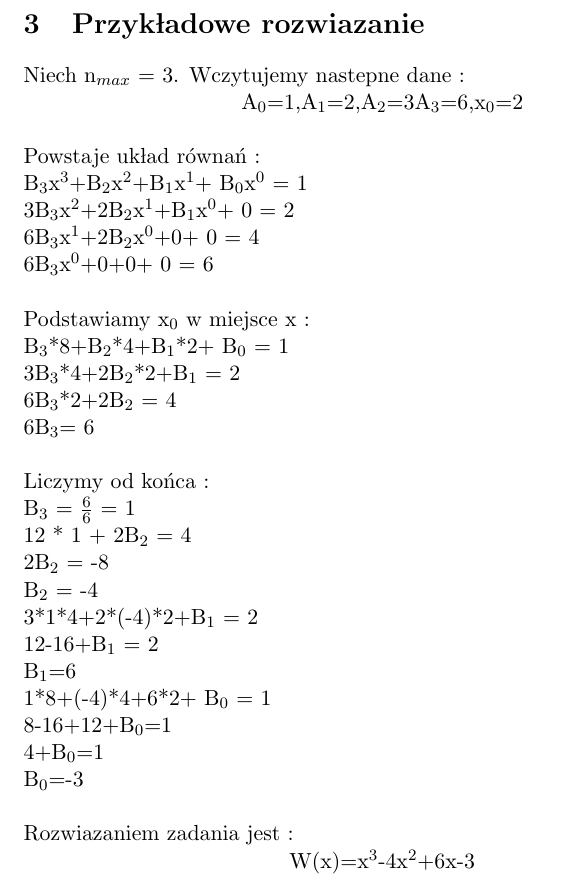
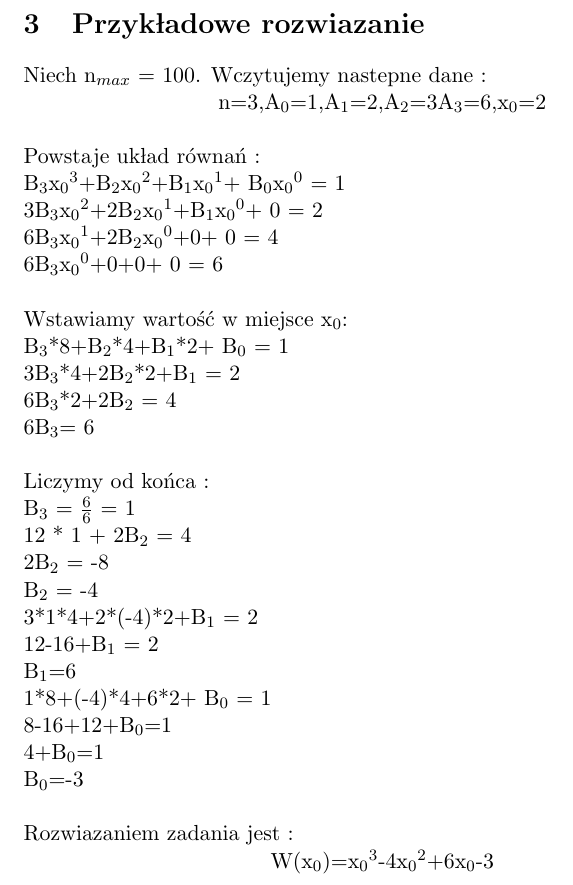
Before and after one commit to twixen/MO, a LaTeX document (zadanie.tex): part of page 2 of 5, cut so that both start at the same text. The pictures show the PDF file zadanie.pdf that the author committed with the source.

Commit message:
Zmiana x na x_0

```diff
--- a/zadanie.tex
+++ b/zadanie.tex
@@ -22,10 +18,16 @@ W$^{(2)}$ (x) = (B$_{n}$x$^{n}$)$^{(2)}$+ (B$_{n-1}$x$^{n-1}$)$^{(2)}$+...+ (B$_
+W$^{(0)}$ (x$_{0}$) = B$_{n}$x$_{0}$$^{n}$+ B$_{n-1}$x$_{0}$$^{n-1}$+...+ B$_{1}$x$_{0}$$^{1}$+ B$_{0}$x$_{0}$$^{0}$ = A$_{0}$ \newline
+W$^{(1)}$ (x$_{0}$) = (B$_{n}$x$_{0}$$^{n}$)$^{(1)}$+ (B$_{n-1}$x$_{0}$$^{n-1}$)$^{(1)}$+...+ (B$_{1}$x$_{0}$$^{1}$)$^{(1)}$ = A$_{1}$ \newline
+W$^{(2)}$ (x$_{0}$) = (B$_{n}$x$_{0}$$^{n}$)$^{(2)}$+ (B$_{n-1}$x$_{0}$$^{n-1}$)$^{(2)}$+...+ (B$_{2}$x$_{0}$$^{2}$)$^{(2)}$ = A$_{2}$ \newline
 . \newline . \newline . \newline
-W$^{(n-1)}$ (x) = (B$_{n}$x$^{n}$)$^{(n-1)}$+ (B$_{n-1}$x$^{n-1}$)$^{(n-1)}$ = A$_{n-1}$ \newline
-W$^{(n)}$ (x) = (B$_{n}$x$^{n}$)$^{(n)}$= A$_{n}$ \newline
-\newline Dla każdego działania (B$_{k}$x$^{k}$)$^{(i)}$ gdzie k$<$i wynik jest równy 0 i jest pominięte w układzie równań. \newline Licząc od ostatniego równania możemy łatwo uzyskać wyniki naszych niewiadomych A$_{0}$,A$_{1}$,...,A$_{n}$.
+W$^{(n-1)}$ (x$_{0}$) = (B$_{n}$x$_{0}$$^{n}$)$^{(n-1)}$+ (B$_{n-1}$x$_{0}$$^{n-1}$)$^{(n-1)}$ = A$_{n-1}$ \newline
+W$^{(n)}$ (x$_{0}$) = (B$_{n}$x$_{0}$$^{n}$)$^{(n)}$= A$_{n}$ \newline
+\newline Dla każdego działania (B$_{k}$x$_{0}$$^{k}$)$^{(i)}$ gdzie k$<$i wynik jest równy 0 i jest pominięte w układzie równań. \newline Licząc od ostatniego równania możemy łatwo uzyskać wyniki naszych niewiadomych A$_{0}$,A$_{1}$,...,A$_{n}$.
 \section{Przykładowe rozwiązanie}
-Niech n$_{max}$ = 3. Wczytujemy następne dane : \newline
-\centerline{A$_{0}$=1,A$_{1}$=2,A$_{2}$=3A$_{3}$=6,x$_{0}$=2}
+Niech n$_{max}$ = 100. Wczytujemy następne dane : \newline
+\centerline{n=3,A$_{0}$=1,A$_{1}$=2,A$_{2}$=3A$_{3}$=6,x$_{0}$=2}
 \newline \newline Powstaje układ równań : \newline
-B$_{3}$x$^{3}$+B$_{2}$x$^{2}$+B$_{1}$x$^{1}$+ B$_{0}$x$^{0}$ = 1 \newline
-3B$_{3}$x$^{2}$+2B$_{2}$x$^{1}$+B$_{1}$x$^{0}$+ 0 = 2 \newline
+B$_{3}$x$_{0}$$^{3}$+B$_{2}$x$_{0}$$^{2}$+B$_{1}$x$_{0}$$^{1}$+ B$_{0}$x$_{0}$$^{0}$ = 1 \newline
+3B$_{3}$x$_{0}$$^{2}$+2B$_{2}$x$_{0}$$^{1}$+B$_{1}$x$_{0}$$^{0}$+ 0 = 2 \newline
+6B$_{3}$x$_{0}$$^{1}$+2B$_{2}$x$_{0}$$^{0}$+0+ 0 = 4 \newline
+6B$_{3}$x$_{0}$$^{0}$+0+0+ 0 = 6 \newline \newline
+Wstawiamy wartość w miejsce x$_{0}$: \newline
@@ -50,7 +49,7 @@ B$_{1}$=6 \newline
 B$_{0}$=-3 \newline
 \newline
 Rozwiązaniem zadania jest : \newline
-\centerline {W(x)=x$^{3}$-4x$^{2}$+6x-3}
+\centerline {W(x$_{0}$)=x$_{0}$$^{3}$-4x$_{0}$$^{2}$+6x$_{0}$-3}
 
 \clearpage
 
```
Also changed, not shown: zadanie.pdf, zadanie.tex (11 more changed lines).
